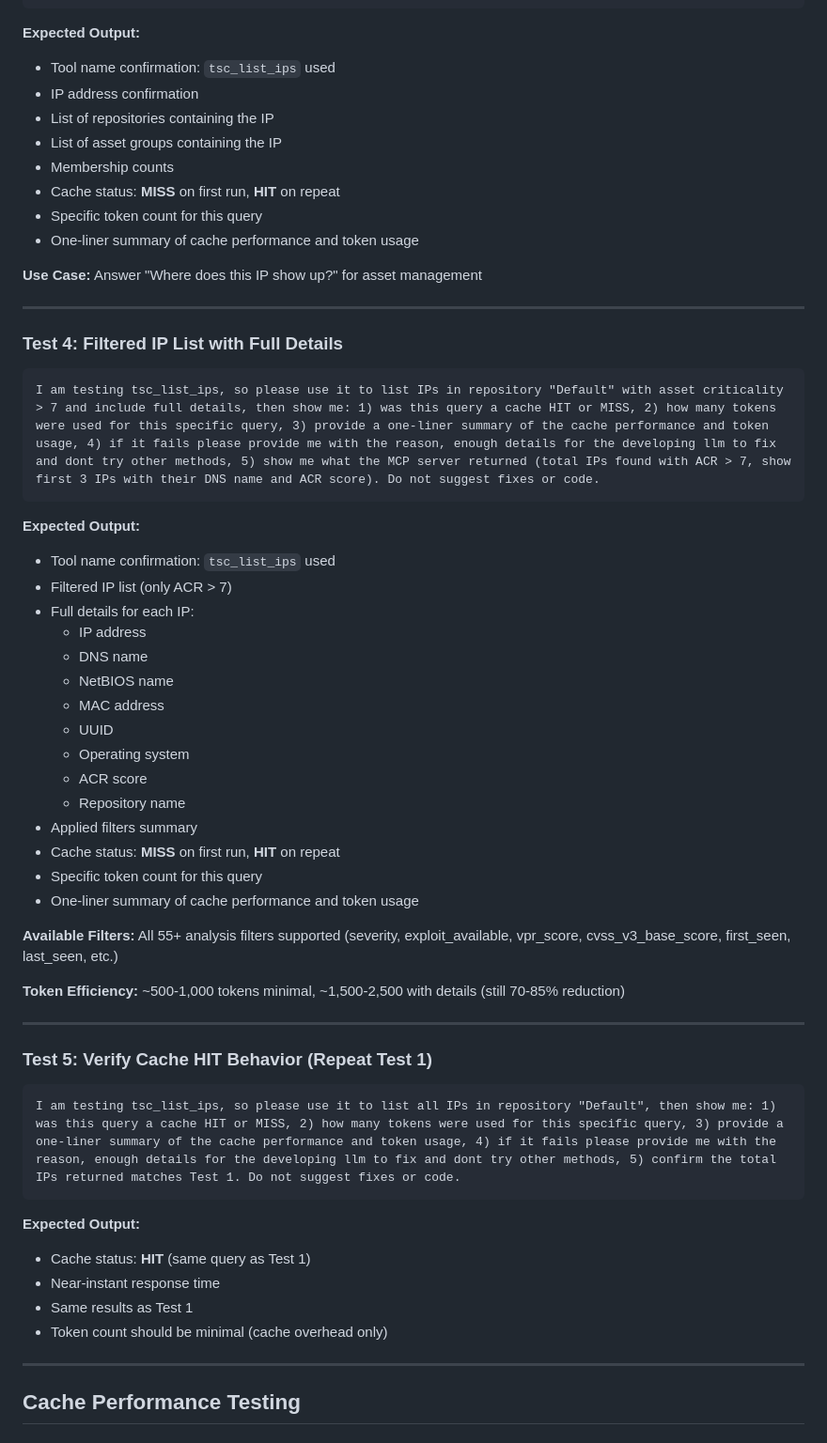
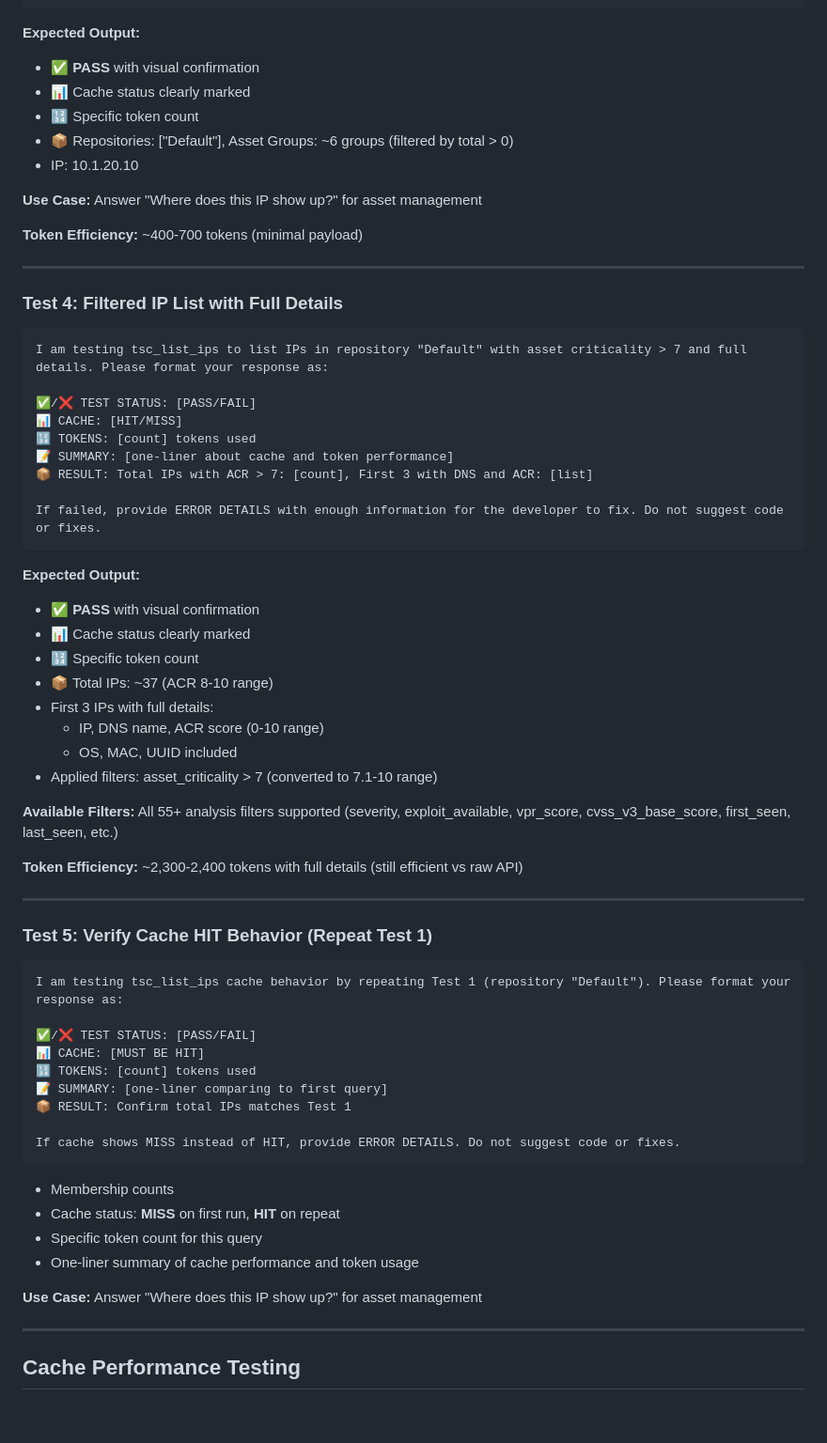
Before and after one commit to ABMJ/tenable-sc-mcp-server, a Markdown page: TEST_PROMPTS.md, the part around one of its changes. Shown at 94% size. Rendered like a GitHub page; blank space fills up the shorter version.

````diff
--- a/TEST_PROMPTS.md
+++ b/TEST_PROMPTS.md
@@ -114,57 +134,65 @@ I am testing tsc_list_ips, so please use it to find which repositories and asset
 ```
 
 **Expected Output:**
-- Tool name confirmation: `tsc_list_ips` used
-- IP address confirmation
-- List of repositories containing the IP
-- List of asset groups containing the IP
+- ✅ **PASS** with visual confirmation
+- 📊 Cache status clearly marked
+- 🔢 Specific token count
+- 📦 Repositories: ["Default"], Asset Groups: ~6 groups (filtered by total > 0)
+- IP: 10.1.20.10
+
+**Use Case:** Answer "Where does this IP show up?" for asset management
+
+**Token Efficiency:** ~400-700 tokens (minimal payload)
+
+---
+
+### Test 4: Filtered IP List with Full Details
+```
+I am testing tsc_list_ips to list IPs in repository "Default" with asset criticality > 7 and full details. Please format your response as:
+
+✅/❌ TEST STATUS: [PASS/FAIL]
+📊 CACHE: [HIT/MISS]
+🔢 TOKENS: [count] tokens used
+📝 SUMMARY: [one-liner about cache and token performance]
+📦 RESULT: Total IPs with ACR > 7: [count], First 3 with DNS and ACR: [list]
+
+If failed, provide ERROR DETAILS with enough information for the developer to fix. Do not suggest code or fixes.
+```
+
+**Expected Output:**
+- ✅ **PASS** with visual confirmation
+- 📊 Cache status clearly marked
+- 🔢 Specific token count
+- 📦 Total IPs: ~37 (ACR 8-10 range)
+- First 3 IPs with full details:
+  - IP, DNS name, ACR score (0-10 range)
+  - OS, MAC, UUID included
+- Applied filters: asset_criticality > 7 (converted to 7.1-10 range)
+
+**Available Filters:** All 55+ analysis filters supported (severity, exploit_available, vpr_score, cvss_v3_base_score, first_seen, last_seen, etc.)
+
+**Token Efficiency:** ~2,300-2,400 tokens with full details (still efficient vs raw API)
+
+---
+
+### Test 5: Verify Cache HIT Behavior (Repeat Test 1)
+```
+I am testing tsc_list_ips cache behavior by repeating Test 1 (repository "Default"). Please format your response as:
+
+✅/❌ TEST STATUS: [PASS/FAIL]
+📊 CACHE: [MUST BE HIT]
+🔢 TOKENS: [count] tokens used
+📝 SUMMARY: [one-liner comparing to first query]
+📦 RESULT: Confirm total IPs matches Test 1
+
+If cache shows MISS instead of HIT, provide ERROR DETAILS. Do not suggest code or fixes.
+```
 - Membership counts
 - Cache status: **MISS** on first run, **HIT** on repeat
 - Specific token count for this query
 - One-liner summary of cache performance and token usage
 
 **Use Case:** Answer "Where does this IP show up?" for asset management
-
----
-
-### Test 4: Filtered IP List with Full Details
-```
-I am testing tsc_list_ips, so please use it to list IPs in repository "Default" with asset criticality > 7 and include full details, then show me: 1) was this query a cache HIT or MISS, 2) how many tokens were used for this specific query, 3) provide a one-liner summary of the cache performance and token usage, 4) if it fails please provide me with the reason, enough details for the developing llm to fix and dont try other methods, 5) show me what the MCP server returned (total IPs found with ACR > 7, show first 3 IPs with their DNS name and ACR score). Do not suggest fixes or code.
-```
-
-**Expected Output:**
-- Tool name confirmation: `tsc_list_ips` used
-- Filtered IP list (only ACR > 7)
-- Full details for each IP:
-  - IP address
-  - DNS name
-  - NetBIOS name
-  - MAC address
-  - UUID
-  - Operating system
-  - ACR score
-  - Repository name
-- Applied filters summary
-- Cache status: **MISS** on first run, **HIT** on repeat
-- Specific token count for this query
-- One-liner summary of cache performance and token usage
-
-**Available Filters:** All 55+ analysis filters supported (severity, exploit_available, vpr_score, cvss_v3_base_score, first_seen, last_seen, etc.)
-
-**Token Efficiency:** ~500-1,000 tokens minimal, ~1,500-2,500 with details (still 70-85% reduction)
-
----
-
-### Test 5: Verify Cache HIT Behavior (Repeat Test 1)
-```
-I am testing tsc_list_ips, so please use it to list all IPs in repository "Default", then show me: 1) was this query a cache HIT or MISS, 2) how many tokens were used for this specific query, 3) provide a one-liner summary of the cache performance and token usage, 4) if it fails please provide me with the reason, enough details for the developing llm to fix and dont try other methods, 5) confirm the total IPs returned matches Test 1. Do not suggest fixes or code.
-```
-
-**Expected Output:**
-- Cache status: **HIT** (same query as Test 1)
-- Near-instant response time
-- Same results as Test 1
-- Token count should be minimal (cache overhead only)
 
 ---
 
````
Also changed, not shown: other parts of TEST_PROMPTS.md (+39 -19 lines).
